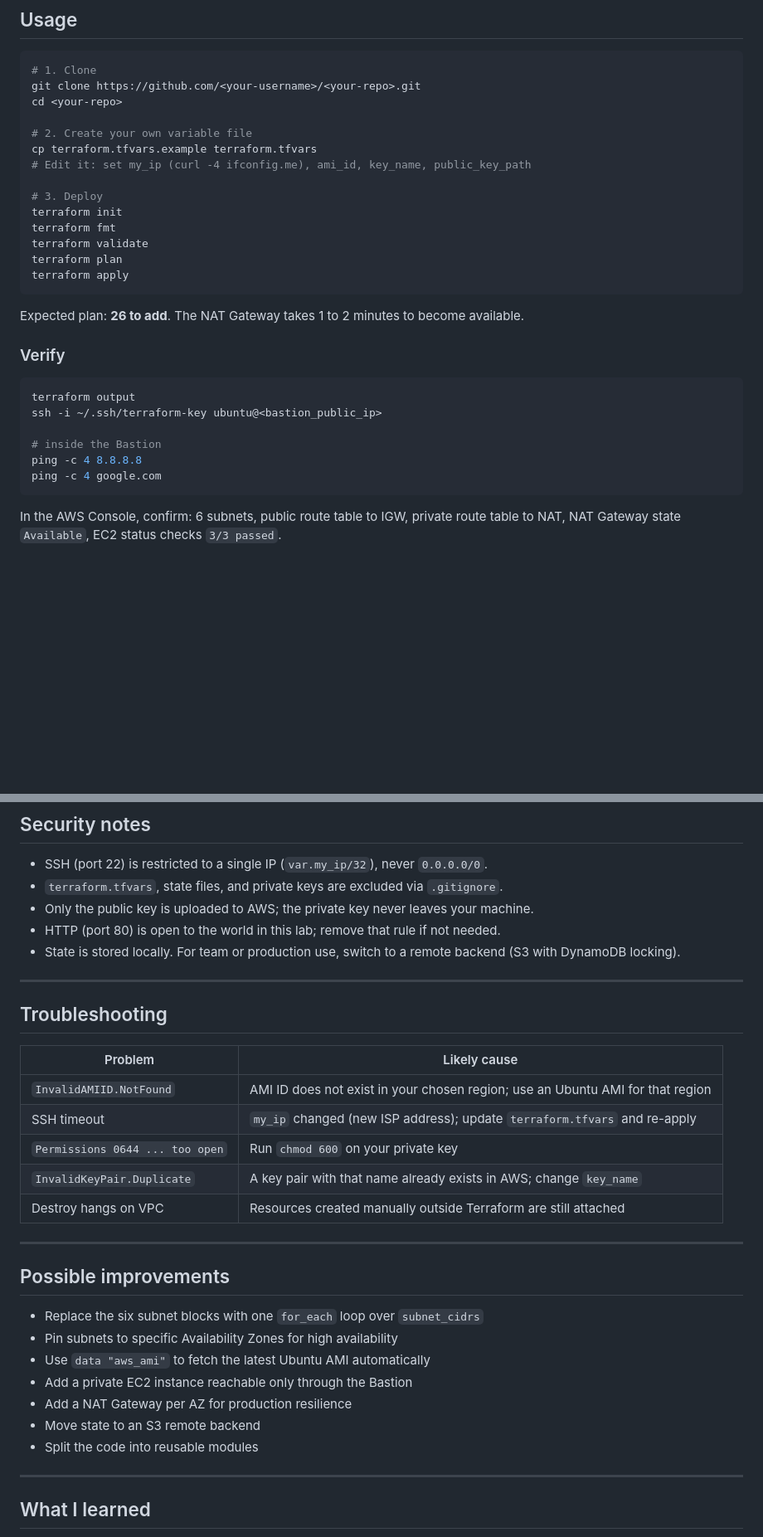
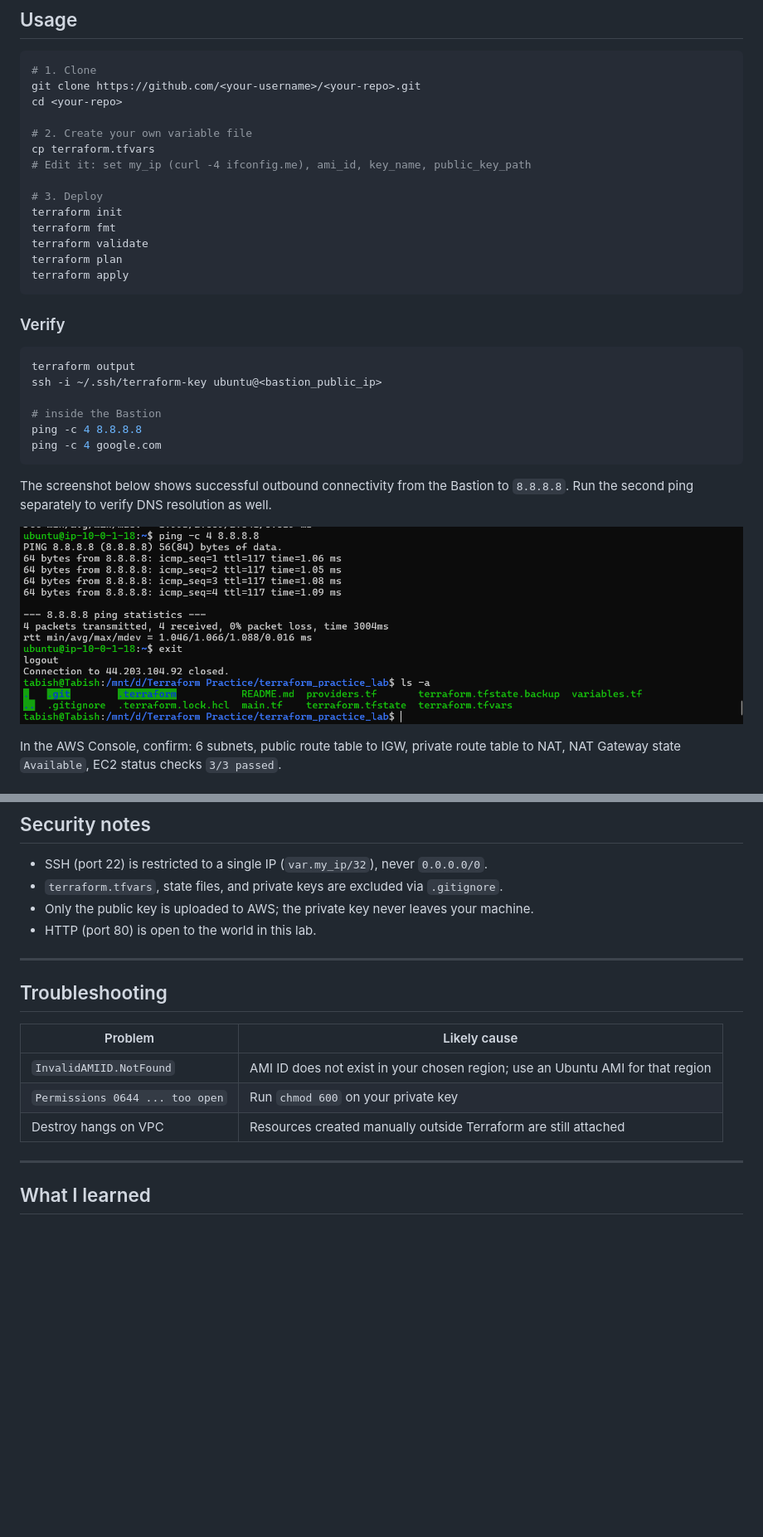
Before and after one commit to tabishmishere/AWS-Network-Infrastructure-with-Terraform, a Markdown page: README.md, 2 parts joined by grey strips. Shown at 83% size. GitHub-like rendering; pictures changed too: screenshots/bastion-internet-connectivity.png (added); blank space fills up the shorter version.

````diff
--- a/README.md
+++ b/README.md
@@ -142,7 +120,7 @@ git clone https://github.com/<your-username>/<your-repo>.git
 cd <your-repo>
 
 # 2. Create your own variable file
-cp terraform.tfvars.example terraform.tfvars
+cp terraform.tfvars
 # Edit it: set my_ip (curl -4 ifconfig.me), ami_id, key_name, public_key_path
 
 # 3. Deploy
@@ -152,8 +130,6 @@ terraform validate
 terraform plan
 terraform apply
 ```
-
-Expected plan: **26 to add**. The NAT Gateway takes 1 to 2 minutes to become available.
 
 ### Verify
 
@@ -165,6 +141,10 @@ ssh -i ~/.ssh/terraform-key ubuntu@<bastion_public_ip>
 ping -c 4 8.8.8.8
 ping -c 4 google.com
 ```
+
+The screenshot below shows successful outbound connectivity from the Bastion to `8.8.8.8`. Run the second ping separately to verify DNS resolution as well.
+
+![Bastion host successfully pinging 8.8.8.8 with no packet loss](screenshots/bastion-internet-connectivity.png)
 
 In the AWS Console, confirm: 6 subnets, public route table to IGW, private route table to NAT, NAT Gateway state `Available`, EC2 status checks `3/3 passed`.
 
@@ -185,8 +165,7 @@ Then confirm in the console that the NAT Gateway is deleted and the Elastic IP i
 - SSH (port 22) is restricted to a single IP (`var.my_ip/32`), never `0.0.0.0/0`.
 - `terraform.tfvars`, state files, and private keys are excluded via `.gitignore`.
 - Only the public key is uploaded to AWS; the private key never leaves your machine.
-- HTTP (port 80) is open to the world in this lab; remove that rule if not needed.
-- State is stored locally. For team or production use, switch to a remote backend (S3 with DynamoDB locking).
+- HTTP (port 80) is open to the world in this lab.
 
 ---
 
@@ -195,22 +174,8 @@ Then confirm in the console that the NAT Gateway is deleted and the Elastic IP i
 | Problem | Likely cause |
 |---|---|
 | `InvalidAMIID.NotFound` | AMI ID does not exist in your chosen region; use an Ubuntu AMI for that region |
-| SSH timeout | `my_ip` changed (new ISP address); update `terraform.tfvars` and re-apply |
 | `Permissions 0644 ... too open` | Run `chmod 600` on your private key |
-| `InvalidKeyPair.Duplicate` | A key pair with that name already exists in AWS; change `key_name` |
 | Destroy hangs on VPC | Resources created manually outside Terraform are still attached |
-
----
-
-## Possible improvements
-
-- Replace the six subnet blocks with one `for_each` loop over `subnet_cidrs`
-- Pin subnets to specific Availability Zones for high availability
-- Use `data "aws_ami"` to fetch the latest Ubuntu AMI automatically
-- Add a private EC2 instance reachable only through the Bastion
-- Add a NAT Gateway per AZ for production resilience
-- Move state to an S3 remote backend
-- Split the code into reusable modules
 
 ---
 
````
Also changed, not shown: other parts of README.md (+5 -27 lines), screenshots/Terraform-Provisioned AWS Network Architecture.png (added).
